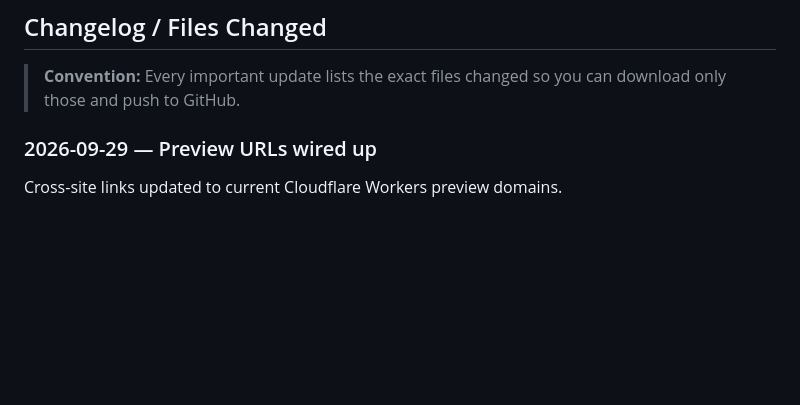
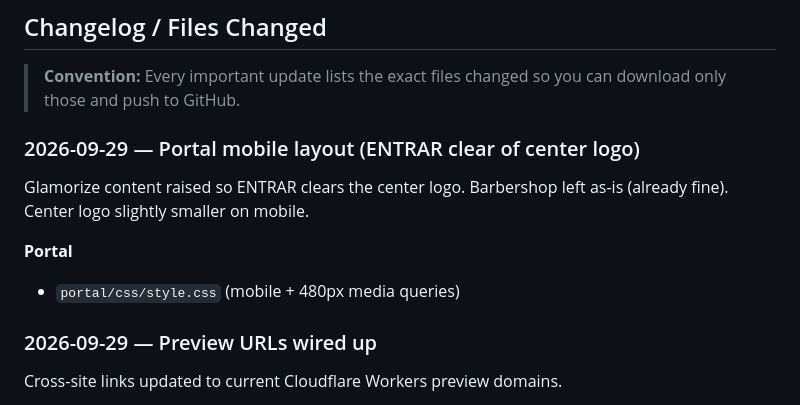
Before and after one commit to Workersdevao2/eldocarmo, a Markdown page: README.md, the part around the change. Rendered like a GitHub page; blank space fills up the shorter version.

```diff
--- a/README.md
+++ b/README.md
@@ -115,6 +115,13 @@ Also listed: 930 095 886 / 925 184 386 (barbershop secondary)
 ## Changelog / Files Changed
 
 > **Convention:** Every important update lists the exact files changed so you can download only those and push to GitHub.
+
+### 2026-09-29 — Portal mobile layout (ENTRAR clear of center logo)
+
+Glamorize content raised so ENTRAR clears the center logo. Barbershop left as-is (already fine). Center logo slightly smaller on mobile.
+
+**Portal**
+- `portal/css/style.css` (mobile + 480px media queries)
 
 ### 2026-09-29 — Preview URLs wired up
 
```
